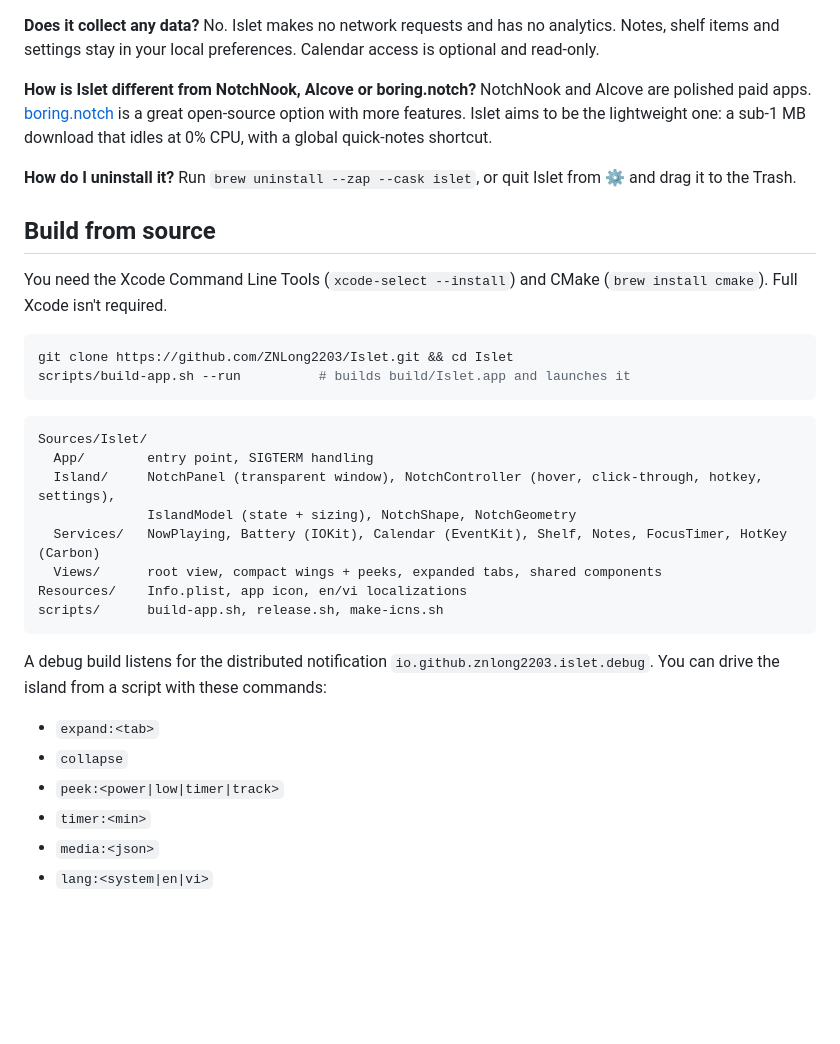
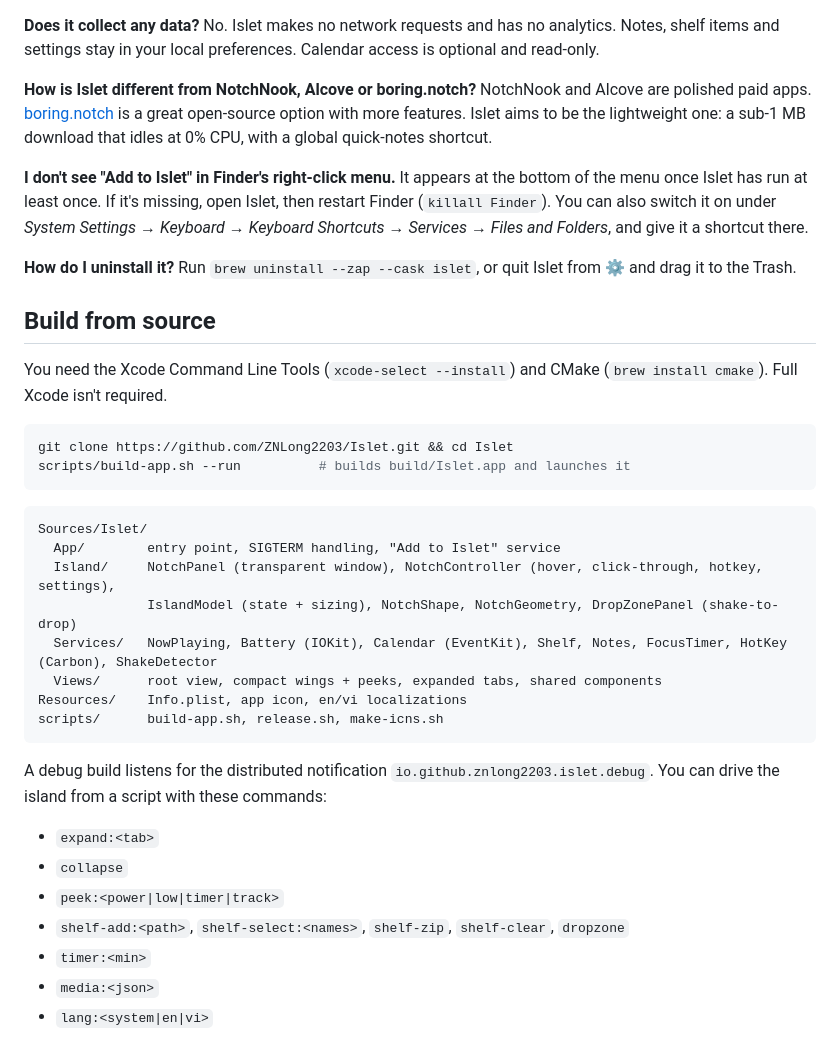
Before and after one commit to ZNLong2203/Islet, a Markdown page: README.md, the part around one of its changes. GitHub-like rendering; blank space fills up the shorter version.

````diff
--- a/README.md
+++ b/README.md
@@ -119,6 +130,9 @@ No. Islet makes no network requests and has no analytics. Notes, shelf items and
 **How is Islet different from NotchNook, Alcove or boring.notch?**
 NotchNook and Alcove are polished paid apps. [boring.notch](https://github.com/TheBoredTeam/boring.notch) is a great open-source option with more features. Islet aims to be the lightweight one: a sub-1 MB download that idles at 0% CPU, with a global quick-notes shortcut.
 
+**I don't see "Add to Islet" in Finder's right-click menu.**
+It appears at the bottom of the menu once Islet has run at least once. If it's missing, open Islet, then restart Finder (`killall Finder`). You can also switch it on under *System Settings → Keyboard → Keyboard Shortcuts → Services → Files and Folders*, and give it a shortcut there.
+
 **How do I uninstall it?**
 Run `brew uninstall --zap --cask islet`, or quit Islet from ⚙️ and drag it to the Trash.
 
@@ -133,10 +147,10 @@ scripts/build-app.sh --run          # builds build/Islet.app and launches it
 
 ```
 Sources/Islet/
-  App/        entry point, SIGTERM handling
+  App/        entry point, SIGTERM handling, "Add to Islet" service
   Island/     NotchPanel (transparent window), NotchController (hover, click-through, hotkey, settings),
-              IslandModel (state + sizing), NotchShape, NotchGeometry
-  Services/   NowPlaying, Battery (IOKit), Calendar (EventKit), Shelf, Notes, FocusTimer, HotKey (Carbon)
+              IslandModel (state + sizing), NotchShape, NotchGeometry, DropZonePanel (shake-to-drop)
+  Services/   NowPlaying, Battery (IOKit), Calendar (EventKit), Shelf, Notes, FocusTimer, HotKey (Carbon), ShakeDetector
   Views/      root view, compact wings + peeks, expanded tabs, shared components
 Resources/    Info.plist, app icon, en/vi localizations
 scripts/      build-app.sh, release.sh, make-icns.sh
@@ -146,6 +160,7 @@ A debug build listens for the distributed notification `io.github.znlong2203.isl
 - `expand:<tab>`
 - `collapse`
 - `peek:<power|low|timer|track>`
+- `shelf-add:<path>`, `shelf-select:<names>`, `shelf-zip`, `shelf-clear`, `dropzone`
 - `timer:<min>`
 - `media:<json>`
 - `lang:<system|en|vi>`
````
Also changed, not shown: other parts of README.md (+16 -5 lines), docs/screenshots/dropzone.png (added), docs/screenshots/shelf-actions.png (added), docs/screenshots/shelf.png (deleted), 16 other files.
